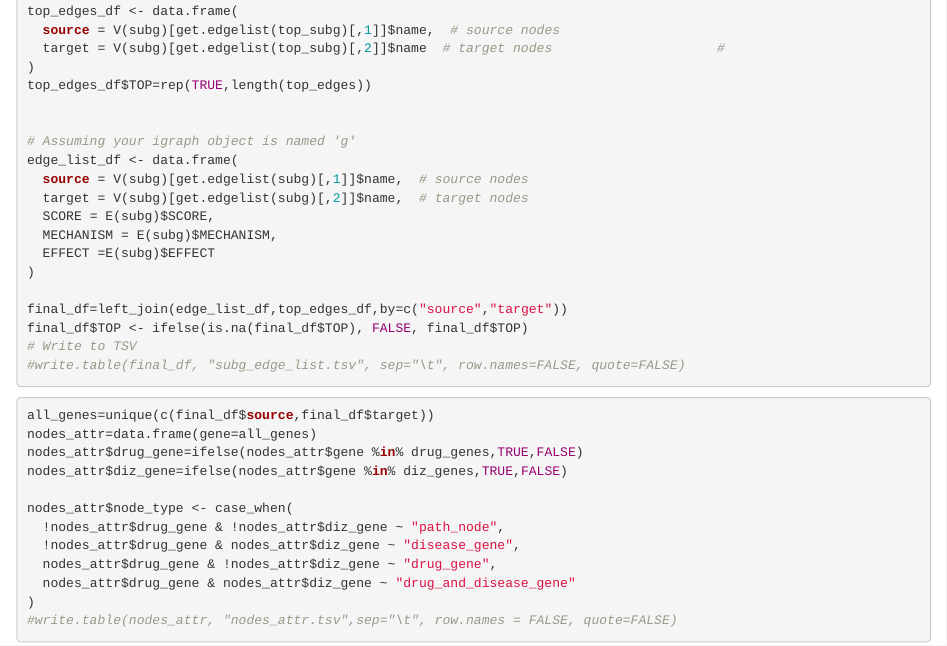
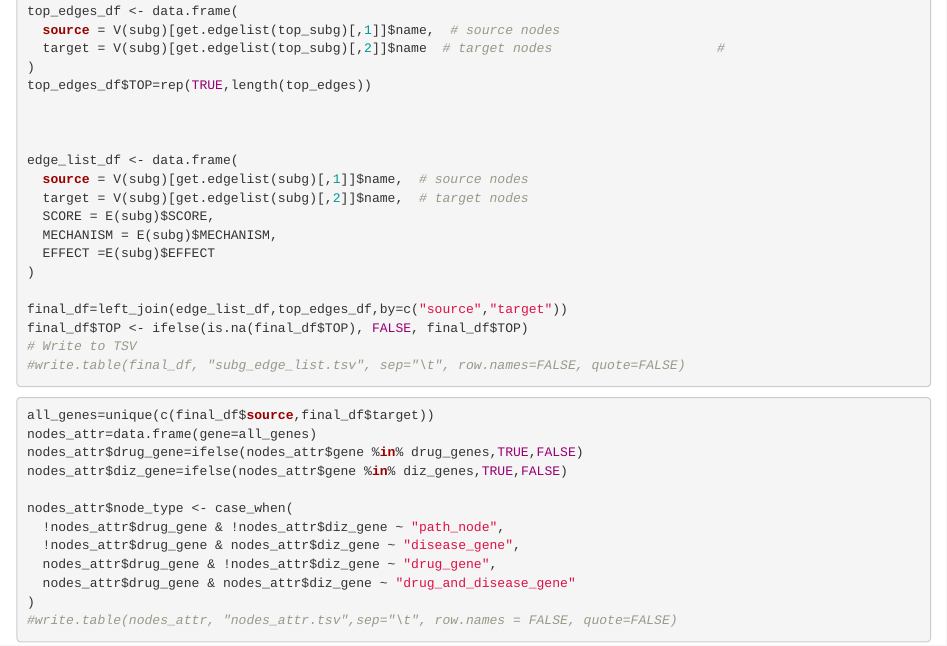
Before and after one commit to Alessio-Galimi/PALADIN, an R Markdown document (PALADIN.rmd): the page in a window 1100 px wide, from 5420 px down. Rendered offline with R 4.5, knitr and Pandoc, with nearby package versions.

Commit message:
Update PALADIN.rmd

```diff
--- a/PALADIN.rmd
+++ b/PALADIN.rmd
@@ -1350,7 +1350,7 @@ top_edges_df <- data.frame(
 top_edges_df$TOP=rep(TRUE,length(top_edges))
 
 
-# Assuming your igraph object is named 'g'
+
 edge_list_df <- data.frame(
   source = V(subg)[get.edgelist(subg)[,1]]$name,  # source nodes
   target = V(subg)[get.edgelist(subg)[,2]]$name,  # target nodes
```
